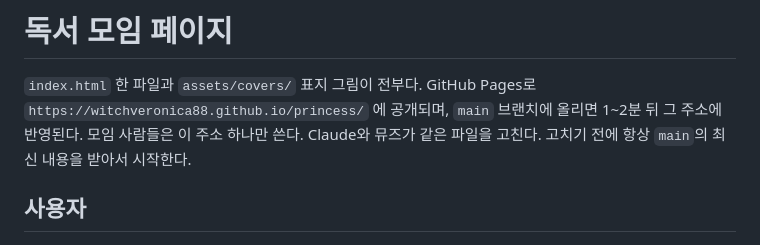
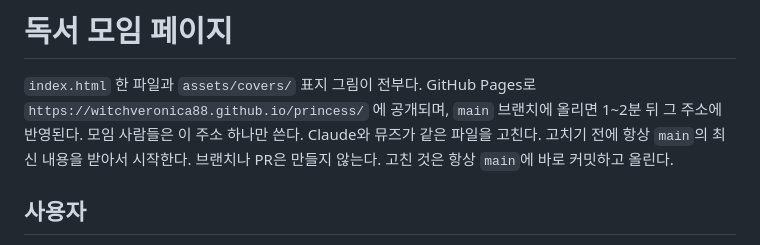
Before and after one commit to witchveronica88/princess, a Markdown page: CLAUDE.md, the part around the change. Drawn GitHub-style.

Commit message:
CLAUDE.md: 브랜치·PR 없이 main에 바로 올리는 규칙 추가
Co-Authored-By: Claude Opus 5.5 <noreply@anthropic.com>
Claude-Session: https://claude.ai/code/session_01D66xj4WgWcYmD2diKcWve8

```diff
--- a/CLAUDE.md
+++ b/CLAUDE.md
@@ -3,6 +3,7 @@
 `index.html` 한 파일과 `assets/covers/` 표지 그림이 전부다. GitHub Pages로 `https://witchveronica88.github.io/princess/` 에 공개되며,
 `main` 브랜치에 올리면 1~2분 뒤 그 주소에 반영된다. 모임 사람들은 이 주소 하나만 쓴다.
 Claude와 뮤즈가 같은 파일을 고친다. 고치기 전에 항상 `main`의 최신 내용을 받아서 시작한다.
+브랜치나 PR은 만들지 않는다. 고친 것은 항상 `main`에 바로 커밋하고 올린다.
 
 ## 사용자
 - 컴퓨터 초보. 쉬운 한국어로, 짧게 답한다.
```
